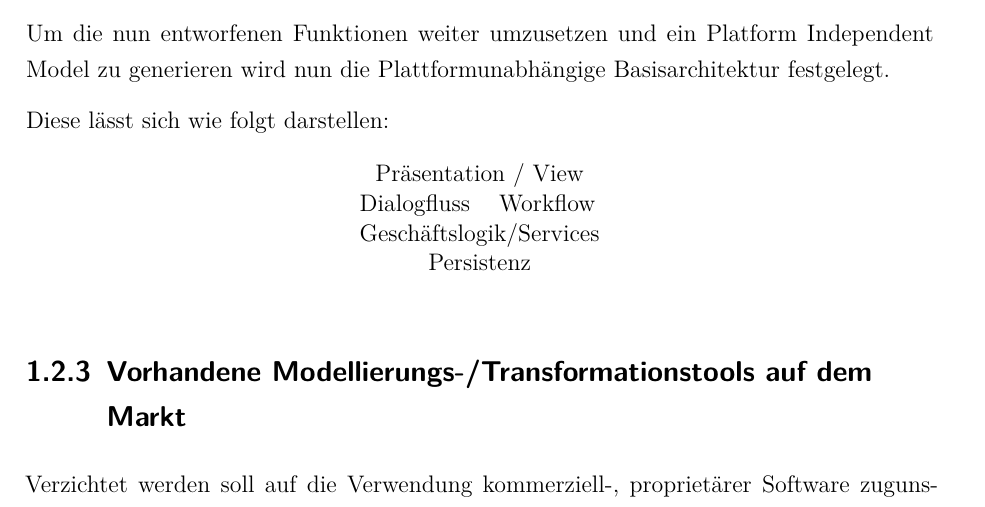
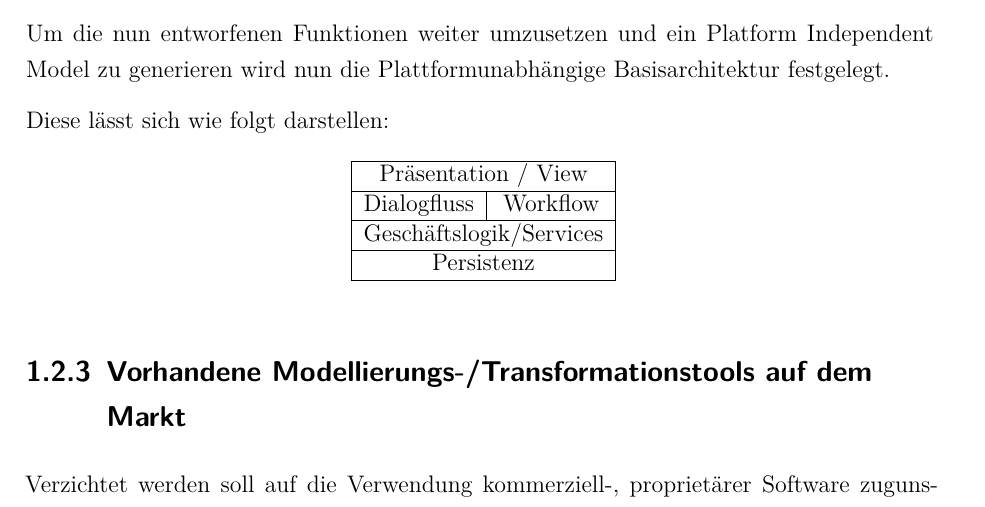
Before and after one commit to wooolfy/Diplomarbeit, a LaTeX thesis (Diplomarbeit.tex, which reads kapitel4.tex): part of page 13 of 15, cut so that both start at the same text. Compiled offline with pdfLaTeX; the source files are stored in an older character set and shown here as Unicode.

Commit message:
minor bugfix small table

```diff
--- a/kapitel4.tex
+++ b/kapitel4.tex
@@ -225,7 +225,7 @@
         	\centering \leavevmode %Tabelle zentrieren
 % 	        \newcolumntype{A}{%
 % 			>{\columncolor{hellgrau}}c}
-% 			\arrayrulecolor{black}
+ 			\arrayrulecolor{black}
 	      	\begin{tabular}{|c|c|}
 	          \hline
 	          	\multicolumn{2}{|c|}{Präsentation / View} \\
```
Also changed, not shown: Diplomarbeit.pdf, 1 other file.
